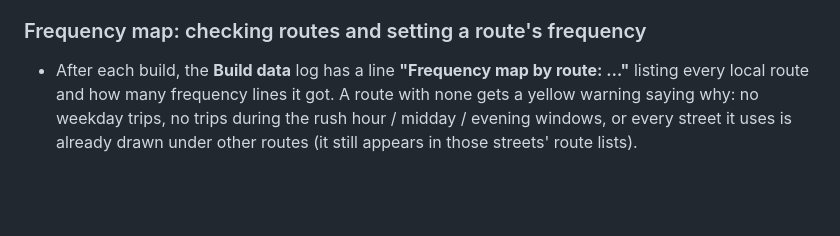
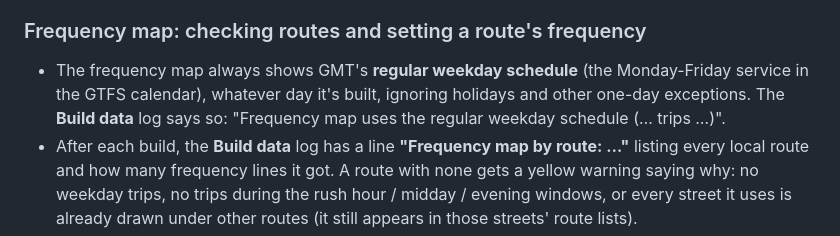
Before and after one commit to GreenMountainTransit/system-map, a Markdown page: MAINTENANCE.md, the part around the change. GitHub-like rendering; blank space fills up the shorter version.

```diff
--- a/MAINTENANCE.md
+++ b/MAINTENANCE.md
@@ -111,6 +111,7 @@ Each suggested trip shows what driving it would cost in a typical car compared w
 Commit the file and the map picks up the new figures with the next build. Driving distances come from Mapbox driving directions (one request per trip searched, counted in Mapbox's free directions allowance).
 
 ### Frequency map: checking routes and setting a route's frequency
+- The frequency map always shows GMT's **regular weekday schedule** (the Monday-Friday service in the GTFS calendar), whatever day it's built, ignoring holidays and other one-day exceptions. The **Build data** log says so: "Frequency map uses the regular weekday schedule (… trips …)".
 - After each build, the **Build data** log has a line **"Frequency map by route: …"** listing every local route and how many frequency lines it got. A route with none gets a yellow warning saying why: no weekday trips, no trips during the rush hour / midday / evening windows, or every street it uses is already drawn under other routes (it still appears in those streets' route lists).
 - If a route runs at a steady frequency all day but the timetable-based count makes it look patchy, set it in `route-info.json` under `"frequency_overrides"`, as route number and minutes: `"2": 20` means Route 2 runs every 20 minutes. Wherever that route runs, the map shows at least that often, combined with any other routes on the same street. Remove the line to go back to counting from the timetable.
 
```
